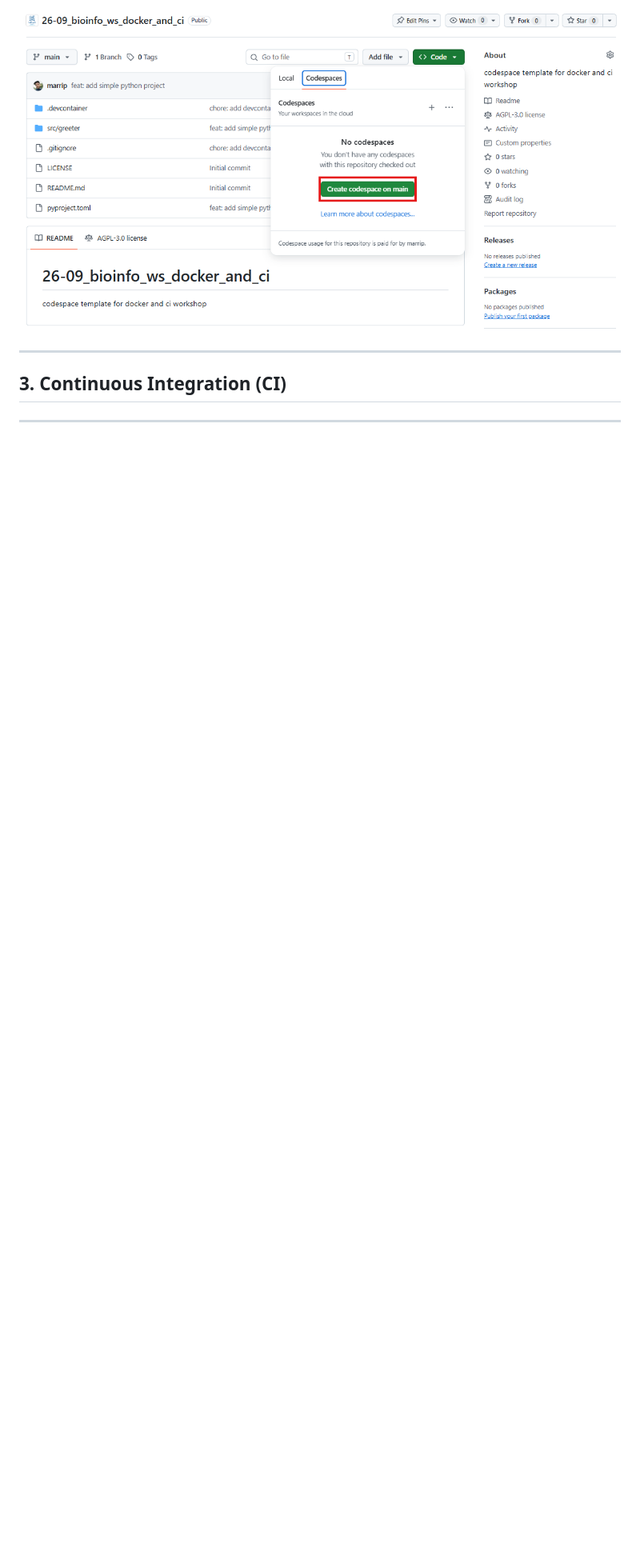
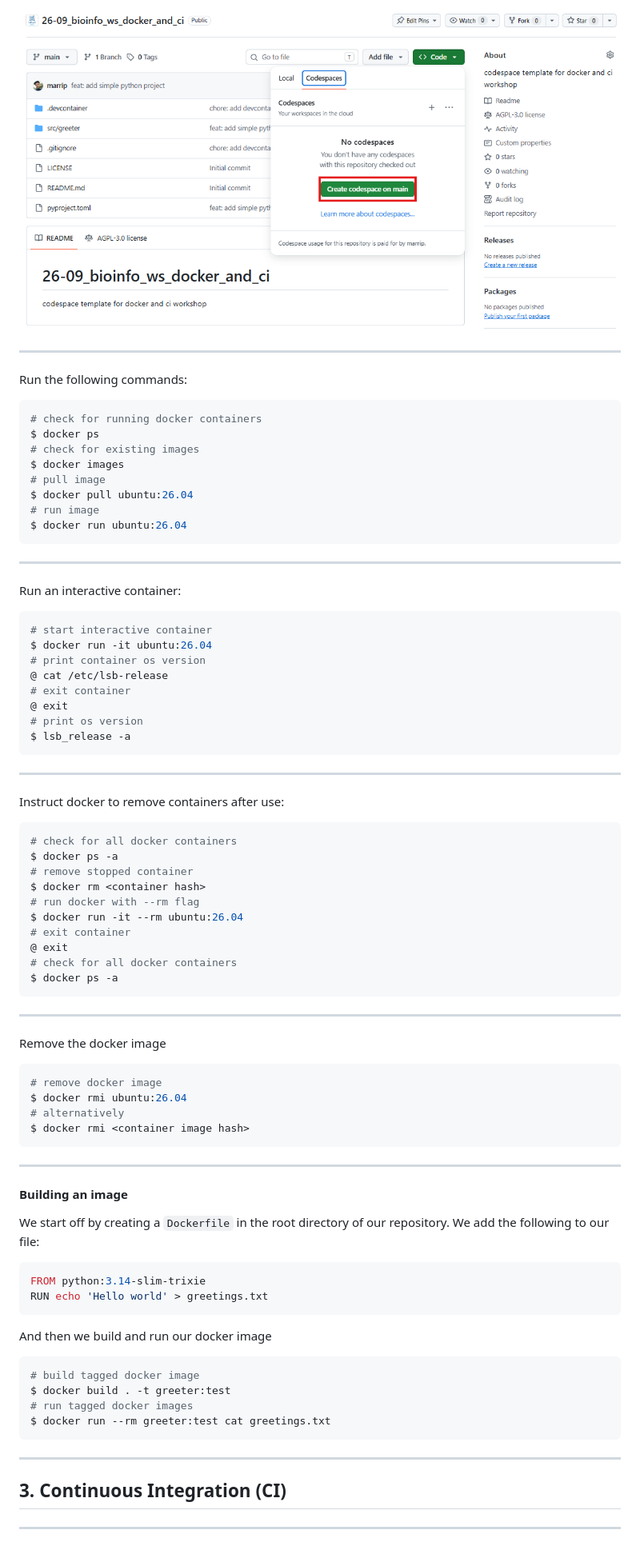
Before and after one commit to InPreD/26-09_bioinfo_ws, a Markdown page: README.md, the part around the change. Shown at 80% size. GitHub-like rendering; blank space fills up the shorter version.

Commit message:
docs: add first docker cli slides

````diff
--- a/README.md
+++ b/README.md
@@ -114,6 +114,84 @@ In the forked repository, navigate to `Code`>`Codespaces`>`Create codespace on m
 
 ---
 
+Run the following commands:
+
+```bash
+# check for running docker containers
+$ docker ps
+# check for existing images
+$ docker images
+# pull image
+$ docker pull ubuntu:26.04
+# run image
+$ docker run ubuntu:26.04
+```
+
+---
+
+Run an interactive container:
+
+```bash
+# start interactive container
+$ docker run -it ubuntu:26.04
+# print container os version
+@ cat /etc/lsb-release
+# exit container
+@ exit
+# print os version
+$ lsb_release -a
+```
+
+---
+
+Instruct docker to remove containers after use:
+
+```bash
+# check for all docker containers
+$ docker ps -a
+# remove stopped container
+$ docker rm <container hash>
+# run docker with --rm flag
+$ docker run -it --rm ubuntu:26.04
+# exit container
+@ exit
+# check for all docker containers
+$ docker ps -a
+```
+
+---
+
+Remove the docker image
+
+```bash
+# remove docker image
+$ docker rmi ubuntu:26.04
+# alternatively
+$ docker rmi <container image hash>
+```
+
+---
+
+#### Building an image
+
+We start off by creating a `Dockerfile` in the root directory of our repository. We add the following to our file:
+
+```bash
+FROM python:3.14-slim-trixie
+RUN echo 'Hello world' > greetings.txt
+```
+
+And then we build and run our docker image
+
+```bash
+# build tagged docker image
+$ docker build . -t greeter:test
+# run tagged docker images
+$ docker run --rm greeter:test cat greetings.txt
+```
+
+---
+
 ## 3. Continuous Integration (CI)
 
 ---
````
